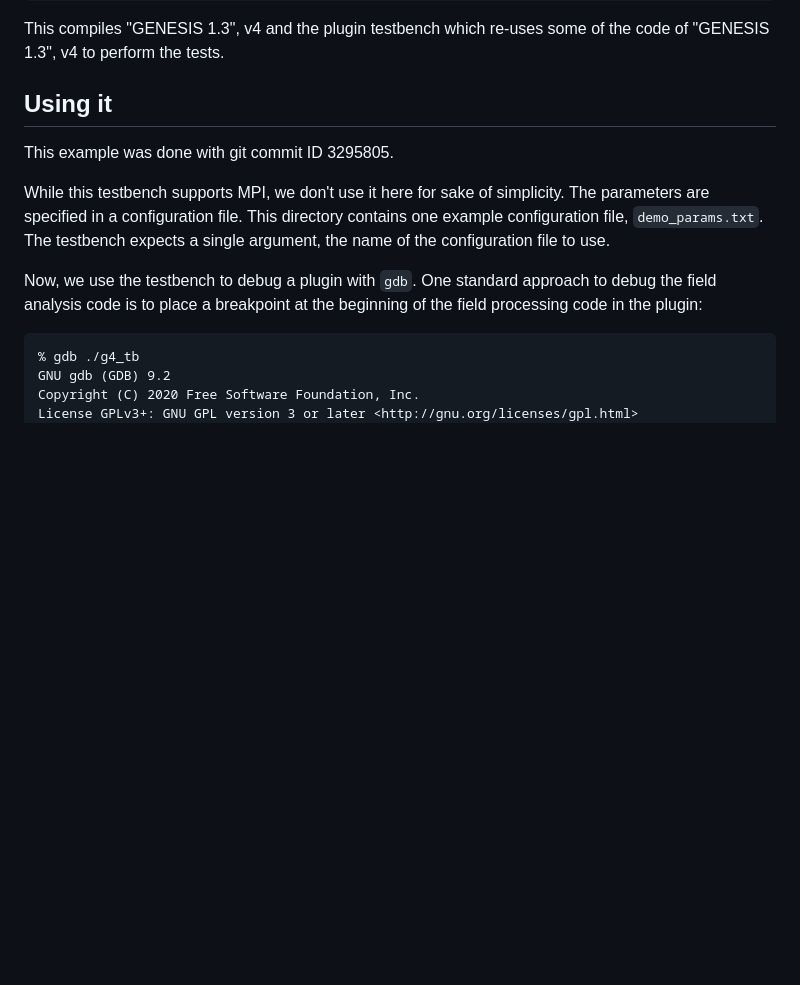
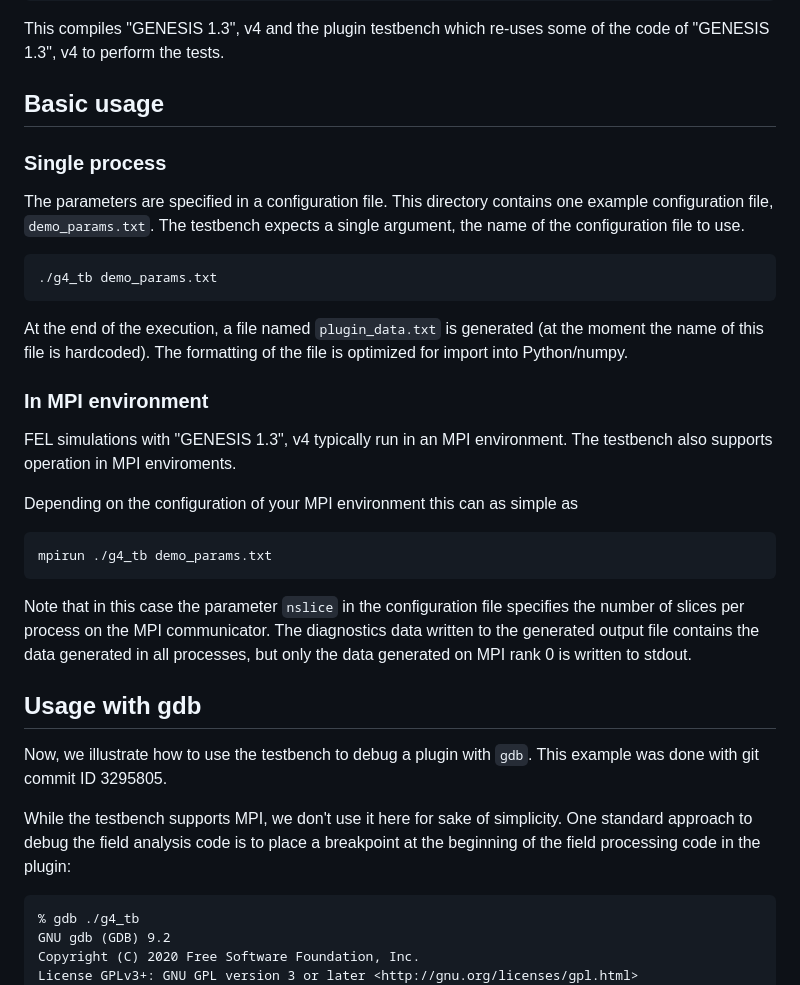
Before and after one commit to svenreiche/Genesis-1.3-Version4, a Markdown page: misc/plugin_testbench/README.md, the part around the change. Drawn GitHub-style; blank space fills up the shorter version.

Commit message:
improved the docu

````diff
--- a/misc/plugin_testbench/README.md
+++ b/misc/plugin_testbench/README.md
@@ -13,13 +13,28 @@ To build follow the usual procedure to compile "GENESIS 1.3", but with the addit
 ```
 This compiles "GENESIS 1.3", v4 and the plugin testbench which re-uses some of the code of "GENESIS 1.3", v4 to perform the tests.
 
-## Using it
-This example was done with git commit ID 3295805.
+## Basic usage
+### Single process
+The parameters are specified in a configuration file. This directory contains one example configuration file, `demo_params.txt`. The testbench expects a single argument, the name of the configuration file to use.
+```
+./g4_tb demo_params.txt
+```
+At the end of the execution, a file named `plugin_data.txt` is generated (at the moment the name of this file is hardcoded). The formatting of the file is optimized for import into Python/numpy.
 
-While this testbench supports MPI, we don't use it here for sake of simplicity. The parameters are specified in a configuration file. This directory contains one example configuration file, `demo_params.txt`. The testbench expects a single argument, the name of the configuration file to use.
+### In MPI environment
+FEL simulations with "GENESIS 1.3", v4 typically run in an MPI environment. The testbench also supports operation in MPI enviroments.
 
-Now, we use the testbench to debug a plugin with `gdb`.
-One standard approach to debug the field analysis code is to place a breakpoint at the beginning of the field processing code in the plugin:
+Depending on the configuration of your MPI environment this can as simple as
+```
+mpirun ./g4_tb demo_params.txt
+```
+
+Note that in this case the parameter `nslice` in the configuration file specifies the number of slices per process on the MPI communicator. The diagnostics data written to the generated output file contains the data generated in all processes, but only the data generated on MPI rank 0 is written to stdout.
+
+## Usage with gdb
+Now, we illustrate how to use the testbench to debug a plugin with `gdb`. This example was done with git commit ID 3295805.
+
+While the testbench supports MPI, we don't use it here for sake of simplicity. One standard approach to debug the field analysis code is to place a breakpoint at the beginning of the field processing code in the plugin:
 ```
 % gdb ./g4_tb
 GNU gdb (GDB) 9.2
````
